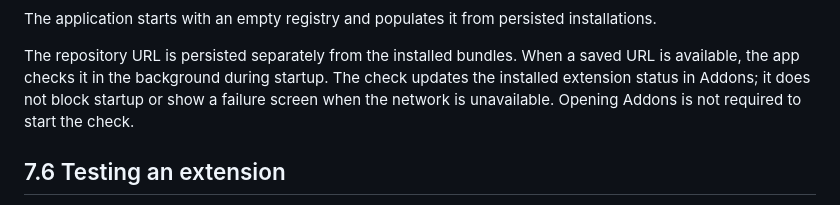
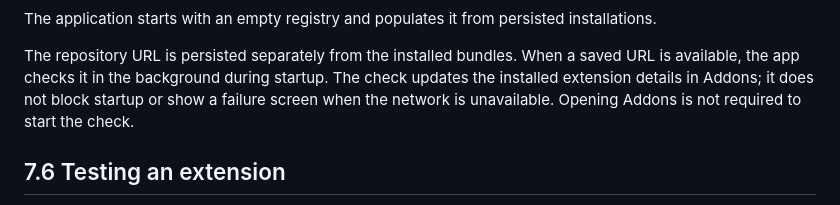
Before and after one commit to nimbusfvck/fvcksubs, a Markdown page: docs/07-packaging.md, the part around the change. Rendered like a GitHub page.

Commit message:
docs(addons): describe installed release details

```diff
--- a/docs/07-packaging.md
+++ b/docs/07-packaging.md
@@ -140,7 +140,7 @@ The application starts with an empty registry and populates it from persisted in
 
 The repository URL is persisted separately from the installed bundles. When a saved URL is
 available, the app checks it in the background during startup. The check updates the installed
-extension status in Addons; it does not block startup or show a failure screen when the network
+extension details in Addons; it does not block startup or show a failure screen when the network
 is unavailable. Opening Addons is not required to start the check.
 
 ## 7.6 Testing an extension
```
